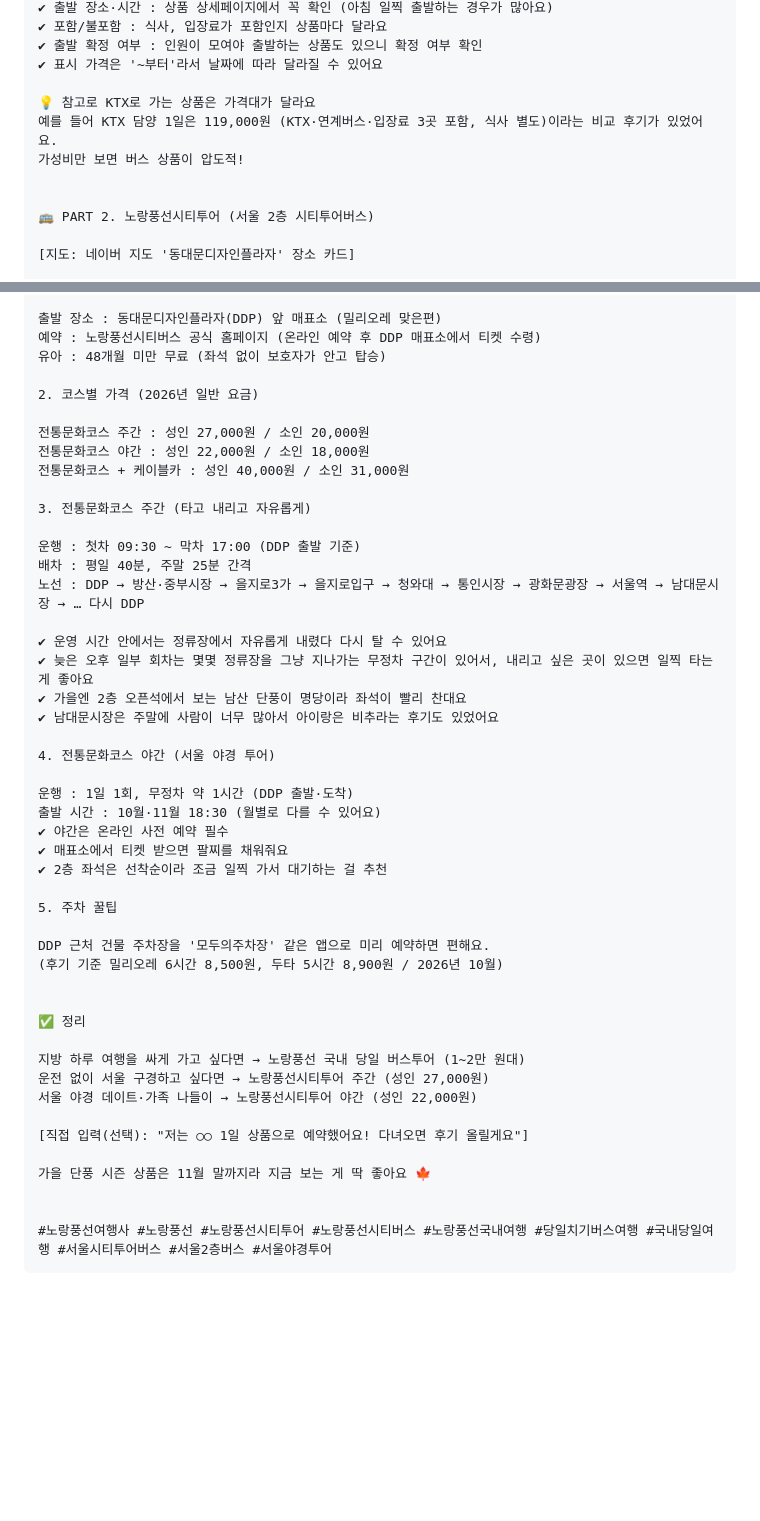
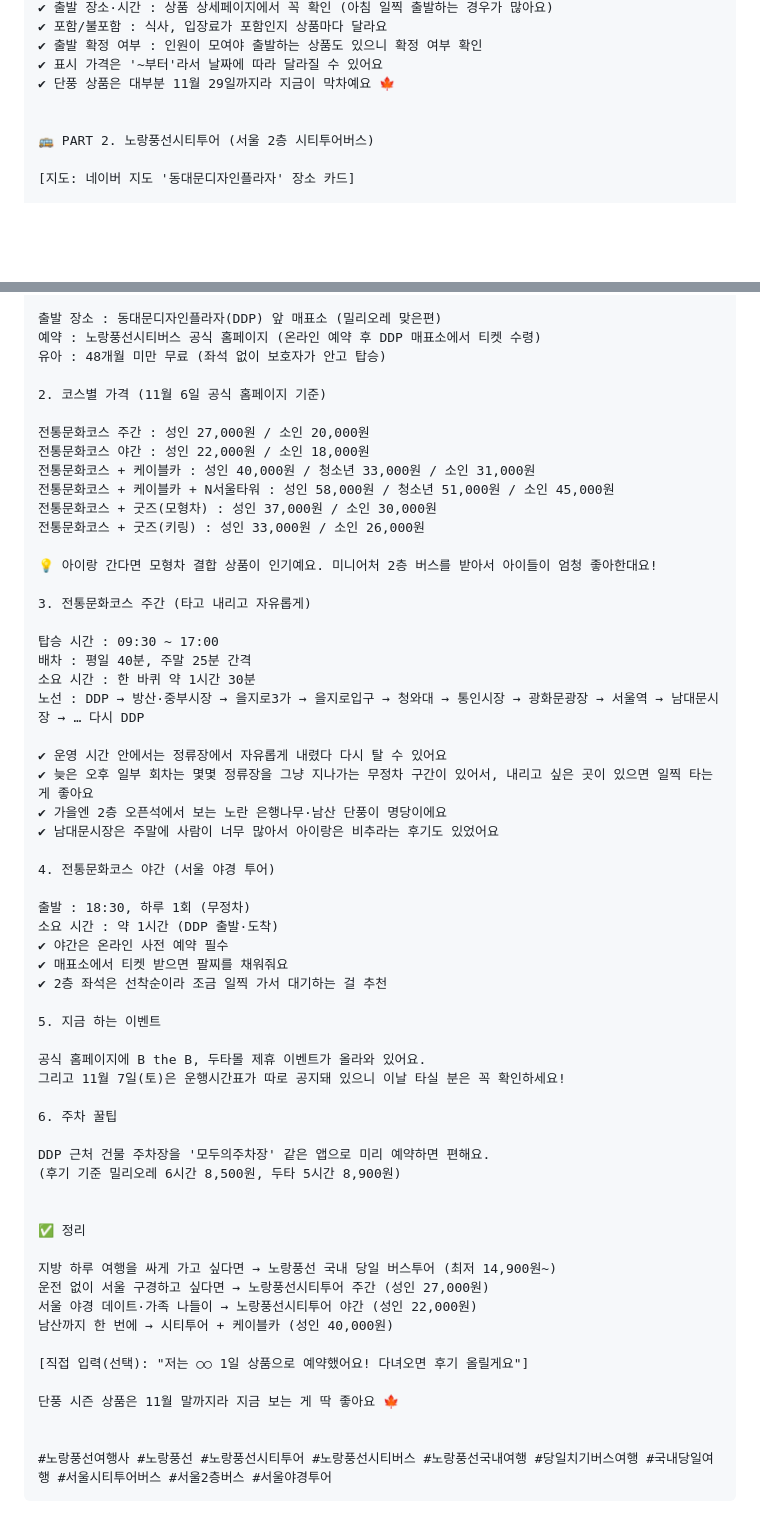
Before and after one commit to jieunforclaude-del/friendly-system, a Markdown page: posts/yellowballoon-tours.md, 2 parts joined by grey strips. GitHub-like rendering; blank space fills up the shorter version.

```diff
--- a/posts/yellowballoon-tours.md
+++ b/posts/yellowballoon-tours.md
@@ -85,10 +94,7 @@
 ✔ 포함/불포함 : 식사, 입장료가 포함인지 상품마다 달라요
 ✔ 출발 확정 여부 : 인원이 모여야 출발하는 상품도 있으니 확정 여부 확인
 ✔ 표시 가격은 '~부터'라서 날짜에 따라 달라질 수 있어요
-
-💡 참고로 KTX로 가는 상품은 가격대가 달라요
-예를 들어 KTX 담양 1일은 119,000원 (KTX·연계버스·입장료 3곳 포함, 식사 별도)이라는 비교 후기가 있었어요.
-가성비만 보면 버스 상품이 압도적!
+✔ 단풍 상품은 대부분 11월 29일까지라 지금이 막차예요 🍁
 
 
 🚌 PART 2. 노랑풍선시티투어 (서울 2층 시티투어버스)
@@ -110,46 +116,58 @@
 예약 : 노랑풍선시티버스 공식 홈페이지 (온라인 예약 후 DDP 매표소에서 티켓 수령)
 유아 : 48개월 미만 무료 (좌석 없이 보호자가 안고 탑승)
 
-2. 코스별 가격 (2026년 일반 요금)
+2. 코스별 가격 (11월 6일 공식 홈페이지 기준)
 
 전통문화코스 주간 : 성인 27,000원 / 소인 20,000원
 전통문화코스 야간 : 성인 22,000원 / 소인 18,000원
-전통문화코스 + 케이블카 : 성인 40,000원 / 소인 31,000원
+전통문화코스 + 케이블카 : 성인 40,000원 / 청소년 33,000원 / 소인 31,000원
+전통문화코스 + 케이블카 + N서울타워 : 성인 58,000원 / 청소년 51,000원 / 소인 45,000원
+전통문화코스 + 굿즈(모형차) : 성인 37,000원 / 소인 30,000원
+전통문화코스 + 굿즈(키링) : 성인 33,000원 / 소인 26,000원
+
+💡 아이랑 간다면 모형차 결합 상품이 인기예요. 미니어처 2층 버스를 받아서 아이들이 엄청 좋아한대요!
 
 3. 전통문화코스 주간 (타고 내리고 자유롭게)
 
-운행 : 첫차 09:30 ~ 막차 17:00 (DDP 출발 기준)
+탑승 시간 : 09:30 ~ 17:00
 배차 : 평일 40분, 주말 25분 간격
+소요 시간 : 한 바퀴 약 1시간 30분
 노선 : DDP → 방산·중부시장 → 을지로3가 → 을지로입구 → 청와대 → 통인시장 → 광화문광장 → 서울역 → 남대문시장 → … 다시 DDP
 
 ✔ 운영 시간 안에서는 정류장에서 자유롭게 내렸다 다시 탈 수 있어요
 ✔ 늦은 오후 일부 회차는 몇몇 정류장을 그냥 지나가는 무정차 구간이 있어서, 내리고 싶은 곳이 있으면 일찍 타는 게 좋아요
-✔ 가을엔 2층 오픈석에서 보는 남산 단풍이 명당이라 좌석이 빨리 찬대요
+✔ 가을엔 2층 오픈석에서 보는 노란 은행나무·남산 단풍이 명당이에요
 ✔ 남대문시장은 주말에 사람이 너무 많아서 아이랑은 비추라는 후기도 있었어요
 
 4. 전통문화코스 야간 (서울 야경 투어)
 
-운행 : 1일 1회, 무정차 약 1시간 (DDP 출발·도착)
-출발 시간 : 10월·11월 18:30 (월별로 다를 수 있어요)
+출발 : 18:30, 하루 1회 (무정차)
+소요 시간 : 약 1시간 (DDP 출발·도착)
 ✔ 야간은 온라인 사전 예약 필수
 ✔ 매표소에서 티켓 받으면 팔찌를 채워줘요
 ✔ 2층 좌석은 선착순이라 조금 일찍 가서 대기하는 걸 추천
 
-5. 주차 꿀팁
+5. 지금 하는 이벤트
+
+공식 홈페이지에 B the B, 두타몰 제휴 이벤트가 올라와 있어요.
+그리고 11월 7일(토)은 운행시간표가 따로 공지돼 있으니 이날 타실 분은 꼭 확인하세요!
+
+6. 주차 꿀팁
 
 DDP 근처 건물 주차장을 '모두의주차장' 같은 앱으로 미리 예약하면 편해요.
-(후기 기준 밀리오레 6시간 8,500원, 두타 5시간 8,900원 / 2026년 10월)
+(후기 기준 밀리오레 6시간 8,500원, 두타 5시간 8,900원)
 
 
 ✅ 정리
 
-지방 하루 여행을 싸게 가고 싶다면 → 노랑풍선 국내 당일 버스투어 (1~2만 원대)
+지방 하루 여행을 싸게 가고 싶다면 → 노랑풍선 국내 당일 버스투어 (최저 14,900원~)
 운전 없이 서울 구경하고 싶다면 → 노랑풍선시티투어 주간 (성인 27,000원)
 서울 야경 데이트·가족 나들이 → 노랑풍선시티투어 야간 (성인 22,000원)
+남산까지 한 번에 → 시티투어 + 케이블카 (성인 40,000원)
 
 [직접 입력(선택): "저는 ○○ 1일 상품으로 예약했어요! 다녀오면 후기 올릴게요"]
 
-가을 단풍 시즌 상품은 11월 말까지라 지금 보는 게 딱 좋아요 🍁
+단풍 시즌 상품은 11월 말까지라 지금 보는 게 딱 좋아요 🍁
 
 
 #노랑풍선여행사 #노랑풍선 #노랑풍선시티투어 #노랑풍선시티버스 #노랑풍선국내여행 #당일치기버스여행 #국내당일여행 #서울시티투어버스 #서울2층버스 #서울야경투어
```
Also changed, not shown: other parts of posts/yellowballoon-tours.md (+32 -23 lines).
